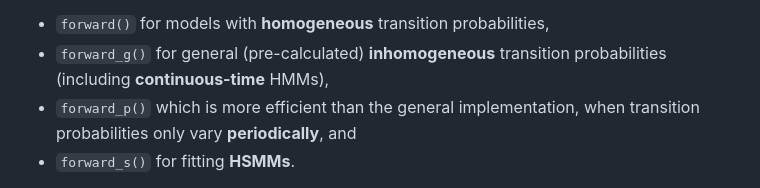
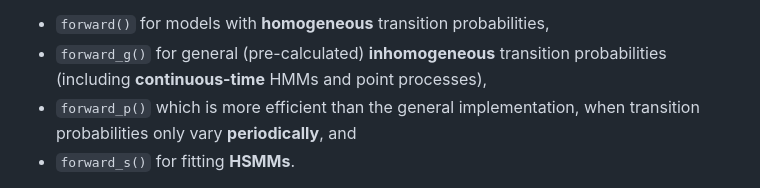
Before and after one commit to janoleko/LaMa, a Markdown page: README.md, the part around the change. Drawn GitHub-style.

```diff
--- a/README.md
+++ b/README.md
@@ -19,7 +19,7 @@ algorithm are:
 
 - `forward()` for models with **homogeneous** transition probabilities,
 - `forward_g()` for general (pre-calculated) **inhomogeneous**
-  transition probabilities (including **continuous-time** HMMs),
+  transition probabilities (including **continuous-time** HMMs and point processes),
 - `forward_p()` which is more efficient than the general implementation,
   when transition probabilities only vary **periodically**, and
 - `forward_s()` for fitting **HSMMs**.
```
